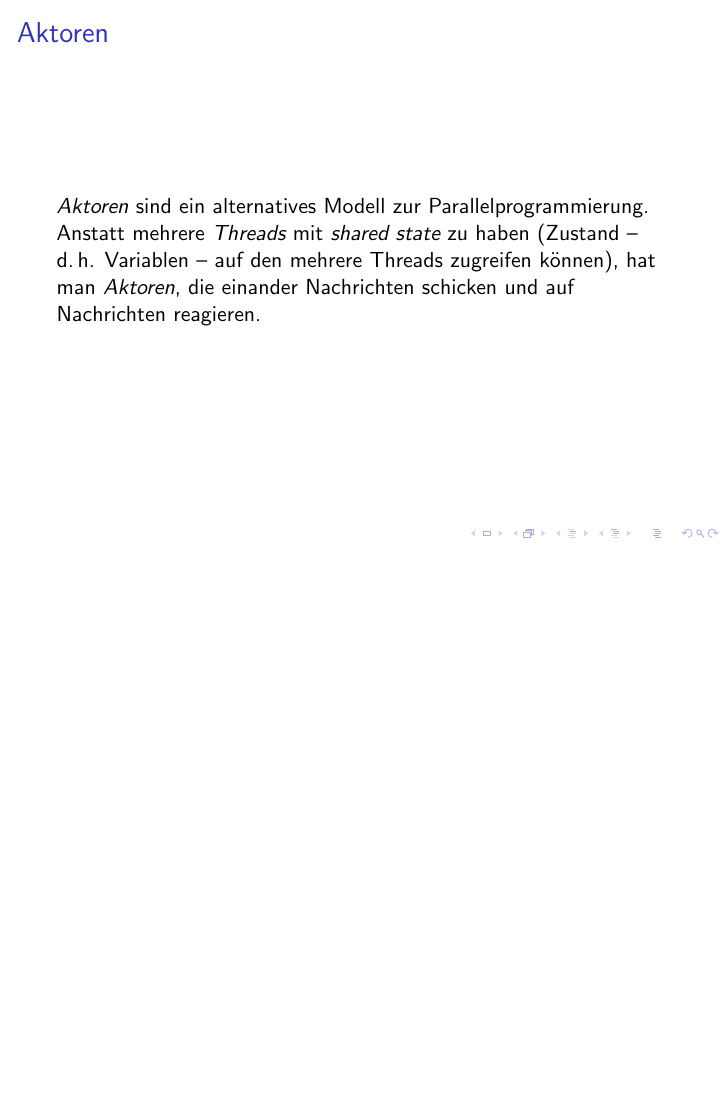
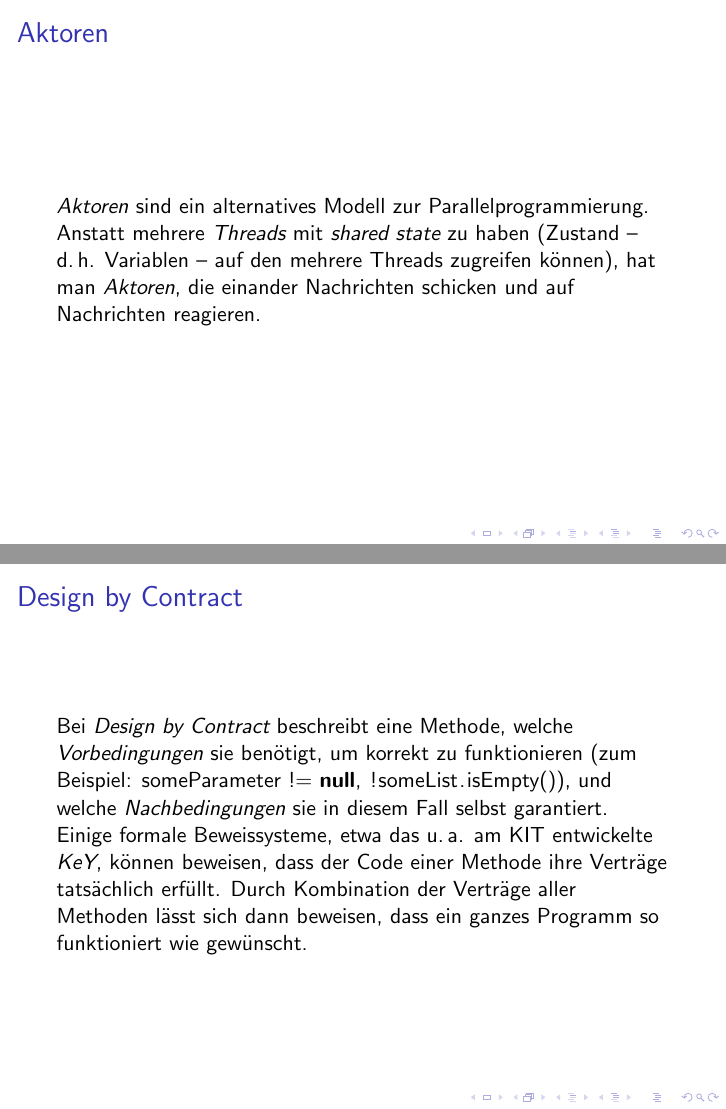
Before and after one commit to lucaswerkmeister/propa-tut-ws1617, LaTeX slides (Tutorien/tut11.tex): page 21 of 21 before the commit and pages 21 and 22 of 22 after it, the two joined at a grey line, the shorter picture padded with empty space. Compiled offline with pdfLaTeX.

Commit message:
tut11: add slides for Design by Contract

```diff
--- a/Tutorien/tut11.tex
+++ b/Tutorien/tut11.tex
@@ -153,4 +153,18 @@
   hat man \emph{Aktoren}, die einander Nachrichten schicken und auf Nachrichten reagieren.
 \end{frame}
 
+\begin{frame}
+  \frametitle{Design by Contract}
+  Bei \emph{Design by Contract} beschreibt eine Methode,
+  welche \emph{Vorbedingungen} sie benötigt, um korrekt zu funktionieren
+  (zum Beispiel: \lstinline{someParameter != null}, \lstinline{!someList.isEmpty()}),
+  und welche \emph{Nachbedingungen} sie in diesem Fall selbst garantiert.
+
+  Einige formale Beweissysteme,
+  etwa das u.\,a. am KIT entwickelte \emph{KeY},
+  können beweisen, dass der Code einer Methode ihre Verträge tatsächlich erfüllt.
+  Durch Kombination der Verträge aller Methoden lässt sich dann beweisen,
+  dass ein ganzes Programm so funktioniert wie gewünscht.
+\end{frame}
+
 \end{document}
```
